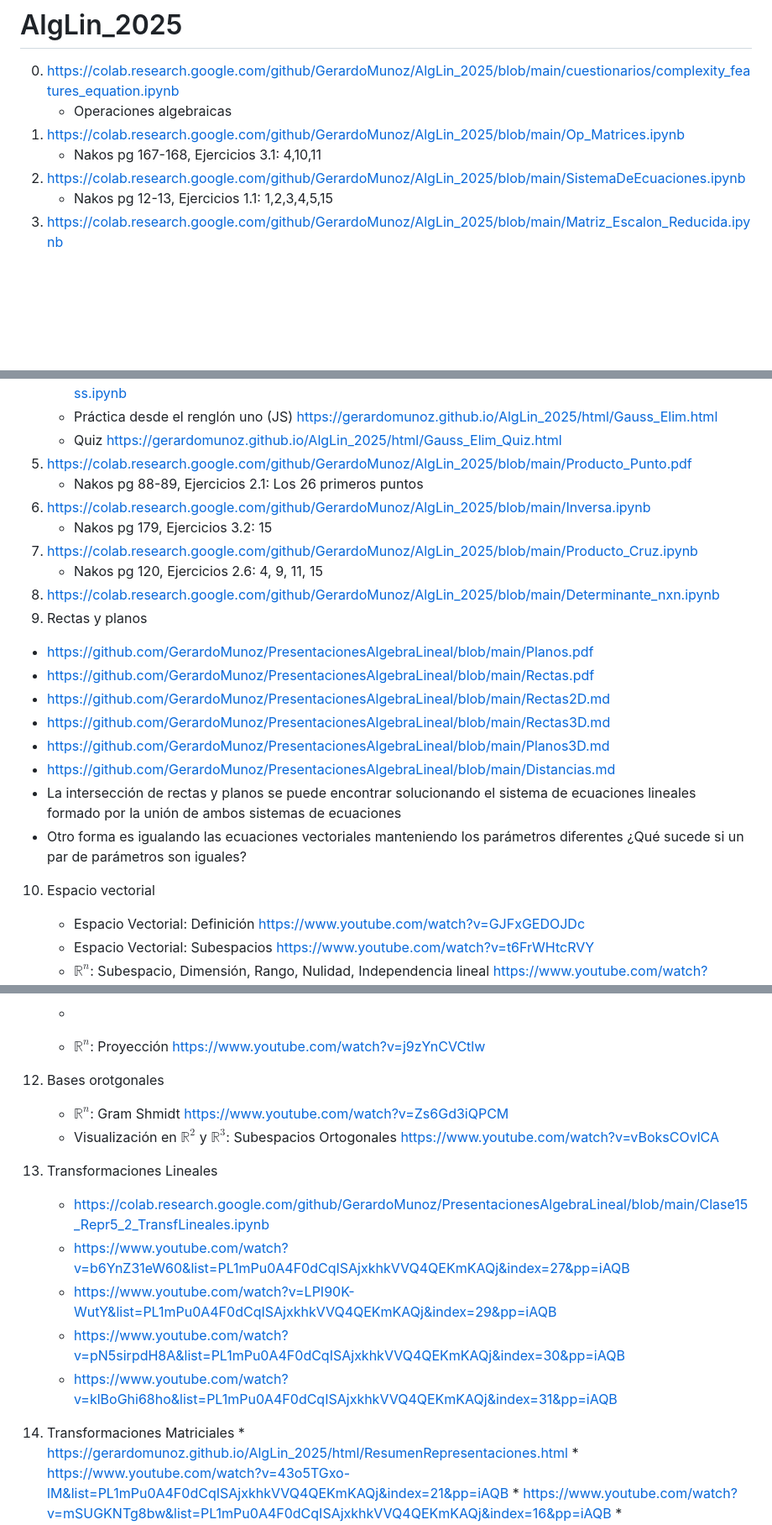
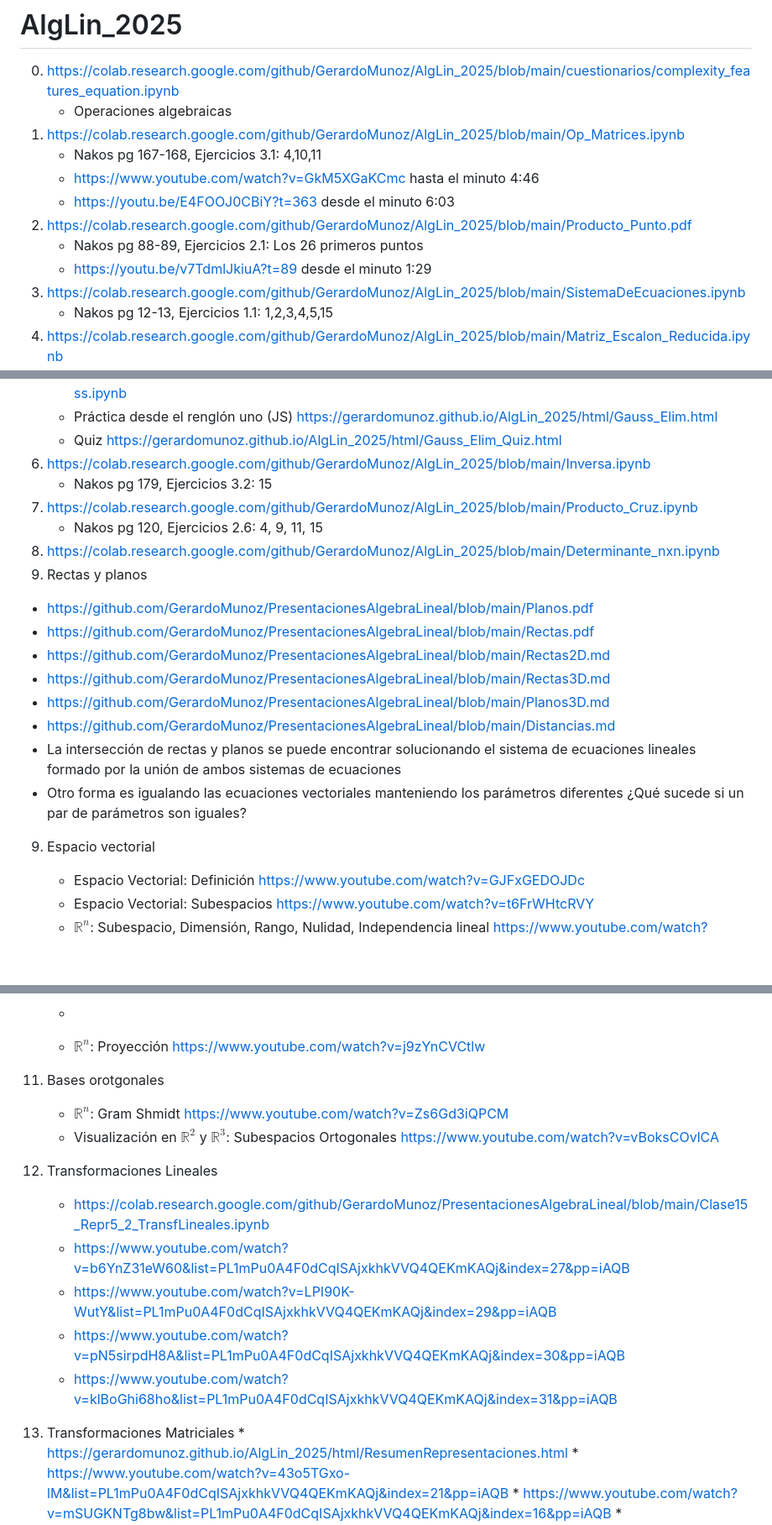
Before and after one commit to GerardoMunoz/AlgLin_2025, a Markdown page: README.md, 3 parts joined by grey strips. Shown at 84% size. Rendered like a GitHub page; blank space fills up the shorter version.

```diff
--- a/README.md
+++ b/README.md
@@ -3,6 +3,11 @@
    * Operaciones algebraicas
 1. https://colab.research.google.com/github/GerardoMunoz/AlgLin_2025/blob/main/Op_Matrices.ipynb
    * Nakos pg 167-168, Ejercicios 3.1: 4,10,11
+   * https://www.youtube.com/watch?v=GkM5XGaKCmc hasta el minuto 4:46
+   * https://youtu.be/E4FOOJ0CBiY?t=363 desde el minuto 6:03
+2. https://colab.research.google.com/github/GerardoMunoz/AlgLin_2025/blob/main/Producto_Punto.pdf
+   * Nakos pg 88-89, Ejercicios 2.1: Los 26 primeros puntos
+   * https://youtu.be/v7TdmlJkiuA?t=89 desde el minuto 1:29
 3. https://colab.research.google.com/github/GerardoMunoz/AlgLin_2025/blob/main/SistemaDeEcuaciones.ipynb
    * Nakos pg 12-13, Ejercicios 1.1: 1,2,3,4,5,15
 5. https://colab.research.google.com/github/GerardoMunoz/AlgLin_2025/blob/main/Matriz_Escalon_Reducida.ipynb
@@ -13,14 +18,12 @@
    * Práctica desde el renglón cero con sugerencias (Python) https://colab.research.google.com/github/GerardoMunoz/AlgoritmoDeGauss/blob/master/AlgoritmoDeGauss.ipynb
    * Práctica desde el renglón uno  (JS) https://gerardomunoz.github.io/AlgLin_2025/html/Gauss_Elim.html
    * Quiz https://gerardomunoz.github.io/AlgLin_2025/html/Gauss_Elim_Quiz.html
-5. https://colab.research.google.com/github/GerardoMunoz/AlgLin_2025/blob/main/Producto_Punto.pdf
-   * Nakos pg 88-89, Ejercicios 2.1: Los 26 primeros puntos
-6. https://colab.research.google.com/github/GerardoMunoz/AlgLin_2025/blob/main/Inversa.ipynb
+5. https://colab.research.google.com/github/GerardoMunoz/AlgLin_2025/blob/main/Inversa.ipynb
    * Nakos pg 179, Ejercicios 3.2: 15
-7. https://colab.research.google.com/github/GerardoMunoz/AlgLin_2025/blob/main/Producto_Cruz.ipynb
+6. https://colab.research.google.com/github/GerardoMunoz/AlgLin_2025/blob/main/Producto_Cruz.ipynb
    * Nakos pg 120, Ejercicios 2.6: 4, 9, 11, 15
-8. https://colab.research.google.com/github/GerardoMunoz/AlgLin_2025/blob/main/Determinante_nxn.ipynb
-9. Rectas y planos
+7. https://colab.research.google.com/github/GerardoMunoz/AlgLin_2025/blob/main/Determinante_nxn.ipynb
+8. Rectas y planos
   * https://github.com/GerardoMunoz/PresentacionesAlgebraLineal/blob/main/Planos.pdf
   * https://github.com/GerardoMunoz/PresentacionesAlgebraLineal/blob/main/Rectas.pdf
   * https://github.com/GerardoMunoz/PresentacionesAlgebraLineal/blob/main/Rectas2D.md
@@ -29,7 +32,7 @@
   * https://github.com/GerardoMunoz/PresentacionesAlgebraLineal/blob/main/Distancias.md
   * La intersección de rectas y planos se puede encontrar solucionando el sistema de ecuaciones lineales formado por la unión de ambos sistemas de ecuaciones
   * Otro forma es igualando las ecuaciones vectoriales manteniendo los parámetros diferentes ¿Qué sucede si un par de parámetros son iguales?
-10. Espacio vectorial
+9. Espacio vectorial
     * Espacio Vectorial: Definición https://www.youtube.com/watch?v=GJFxGEDOJDc
     * Espacio Vectorial: Subespacios https://www.youtube.com/watch?v=t6FrWHtcRVY
     * $\mathbb{R}^n$: Subespacio, Dimensión, Rango, Nulidad, Independencia lineal https://www.youtube.com/watch?v=ogbzmgje0x0
@@ -50,16 +53,16 @@
 
     *
     * $\mathbb{R}^n$: Proyección https://www.youtube.com/watch?v=j9zYnCVCtlw
-12. Bases orotgonales
+11. Bases orotgonales
     * $\mathbb{R}^n$: Gram Shmidt https://www.youtube.com/watch?v=Zs6Gd3iQPCM
     * Visualización en $\mathbb{R}^2$ y $\mathbb{R}^3$: Subespacios Ortogonales https://www.youtube.com/watch?v=vBoksCOvlCA
-13. Transformaciones Lineales
+12. Transformaciones Lineales
     * https://colab.research.google.com/github/GerardoMunoz/PresentacionesAlgebraLineal/blob/main/Clase15_Repr5_2_TransfLineales.ipynb
     * https://www.youtube.com/watch?v=b6YnZ31eW60&list=PL1mPu0A4F0dCqISAjxkhkVVQ4QEKmKAQj&index=27&pp=iAQB
     * https://www.youtube.com/watch?v=LPI90K-WutY&list=PL1mPu0A4F0dCqISAjxkhkVVQ4QEKmKAQj&index=29&pp=iAQB
     * https://www.youtube.com/watch?v=pN5sirpdH8A&list=PL1mPu0A4F0dCqISAjxkhkVVQ4QEKmKAQj&index=30&pp=iAQB
     * https://www.youtube.com/watch?v=klBoGhi68ho&list=PL1mPu0A4F0dCqISAjxkhkVVQ4QEKmKAQj&index=31&pp=iAQB
- 14. Transformaciones Matriciales
+ 13. Transformaciones Matriciales
     * https://gerardomunoz.github.io/AlgLin_2025/html/ResumenRepresentaciones.html
     * https://www.youtube.com/watch?v=43o5TGxo-lM&list=PL1mPu0A4F0dCqISAjxkhkVVQ4QEKmKAQj&index=21&pp=iAQB
     * https://www.youtube.com/watch?v=mSUGKNTg8bw&list=PL1mPu0A4F0dCqISAjxkhkVVQ4QEKmKAQj&index=16&pp=iAQB
```
Also changed, not shown: other parts of README.md (+1 -1 lines).
